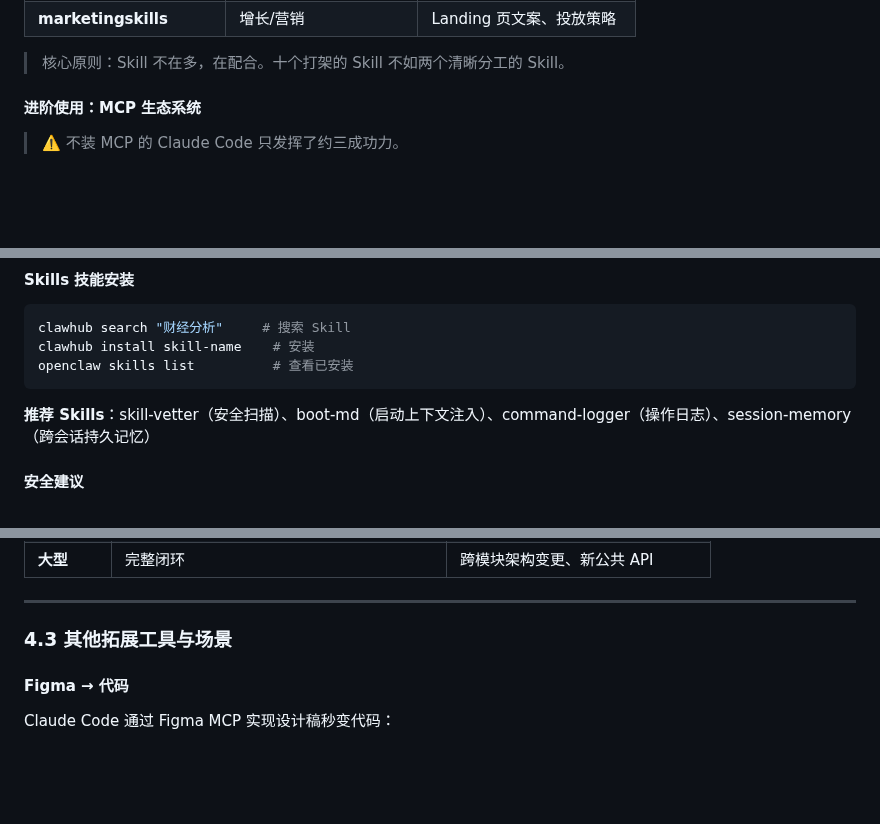
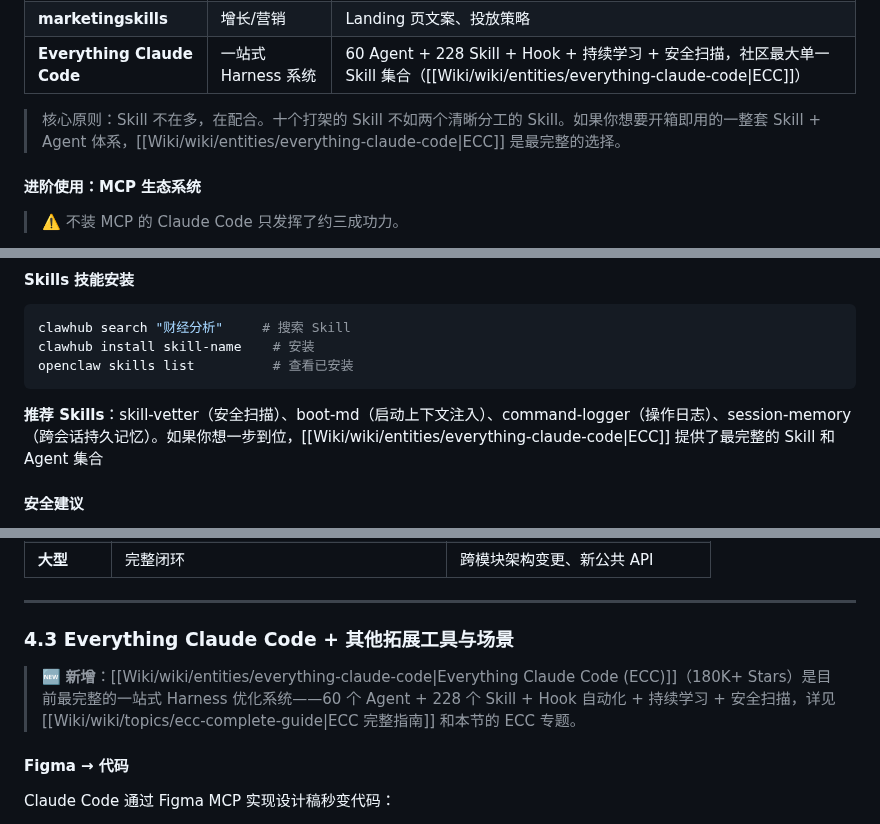
Before and after one commit to F1nnCheung/Wiki-Vault, a Markdown page: 教程/AI-Coding/AI Coding 学习计划.md, 3 parts joined by grey strips. Rendered like a GitHub page; blank space fills up the shorter version.

Commit message:
vault backup: 2026-05-13 15:53:24

````diff
--- a/教程/AI-Coding/AI Coding 学习计划.md
+++ b/教程/AI-Coding/AI Coding 学习计划.md
@@ -479,8 +479,9 @@ skill-name/
 | **Superpowers** | 全流程增强包 | 14 个方法论的强制流程 |
 | **gstack** | YC 的工程标准 | 生产级开发→部署→监控闭环 |
 | **marketingskills** | 增长/营销 | Landing 页文案、投放策略 |
+| **Everything Claude Code** | 一站式 Harness 系统 | 60 Agent + 228 Skill + Hook + 持续学习 + 安全扫描，社区最大单一 Skill 集合（[[Wiki/wiki/entities/everything-claude-code\|ECC]]） |
 
-> 核心原则：Skill 不在多，在配合。十个打架的 Skill 不如两个清晰分工的 Skill。
+> 核心原则：Skill 不在多，在配合。十个打架的 Skill 不如两个清晰分工的 Skill。如果你想要开箱即用的一整套 Skill + Agent 体系，[[Wiki/wiki/entities/everything-claude-code|ECC]] 是最完整的选择。
 
 #### 进阶使用：MCP 生态系统
 
@@ -802,7 +803,7 @@ clawhub install skill-name    # 安装
 openclaw skills list          # 查看已安装
 ```
 
-**推荐 Skills**：skill-vetter（安全扫描）、boot-md（启动上下文注入）、command-logger（操作日志）、session-memory（跨会话持久记忆）
+**推荐 Skills**：skill-vetter（安全扫描）、boot-md（启动上下文注入）、command-logger（操作日志）、session-memory（跨会话持久记忆）。如果你想一步到位，[[Wiki/wiki/entities/everything-claude-code|ECC]] 提供了最完整的 Skill 和 Agent 集合
 
 #### 安全建议
 
@@ -1097,7 +1098,9 @@ Superpowers（大脑）        gstack（手脚）
 
 ---
 
-### 4.3 其他拓展工具与场景
+### 4.3 Everything Claude Code + 其他拓展工具与场景
+
+> 🆕 **新增**：[[Wiki/wiki/entities/everything-claude-code|Everything Claude Code (ECC)]]（180K+ Stars）是目前最完整的一站式 Harness 优化系统——60 个 Agent + 228 个 Skill + Hook 自动化 + 持续学习 + 安全扫描，详见 [[Wiki/wiki/topics/ecc-complete-guide|ECC 完整指南]] 和本节的 ECC 专题。
 
 #### Figma → 代码
 
````
Also changed, not shown: Wiki/wiki/log.md (+1 -1 lines).
